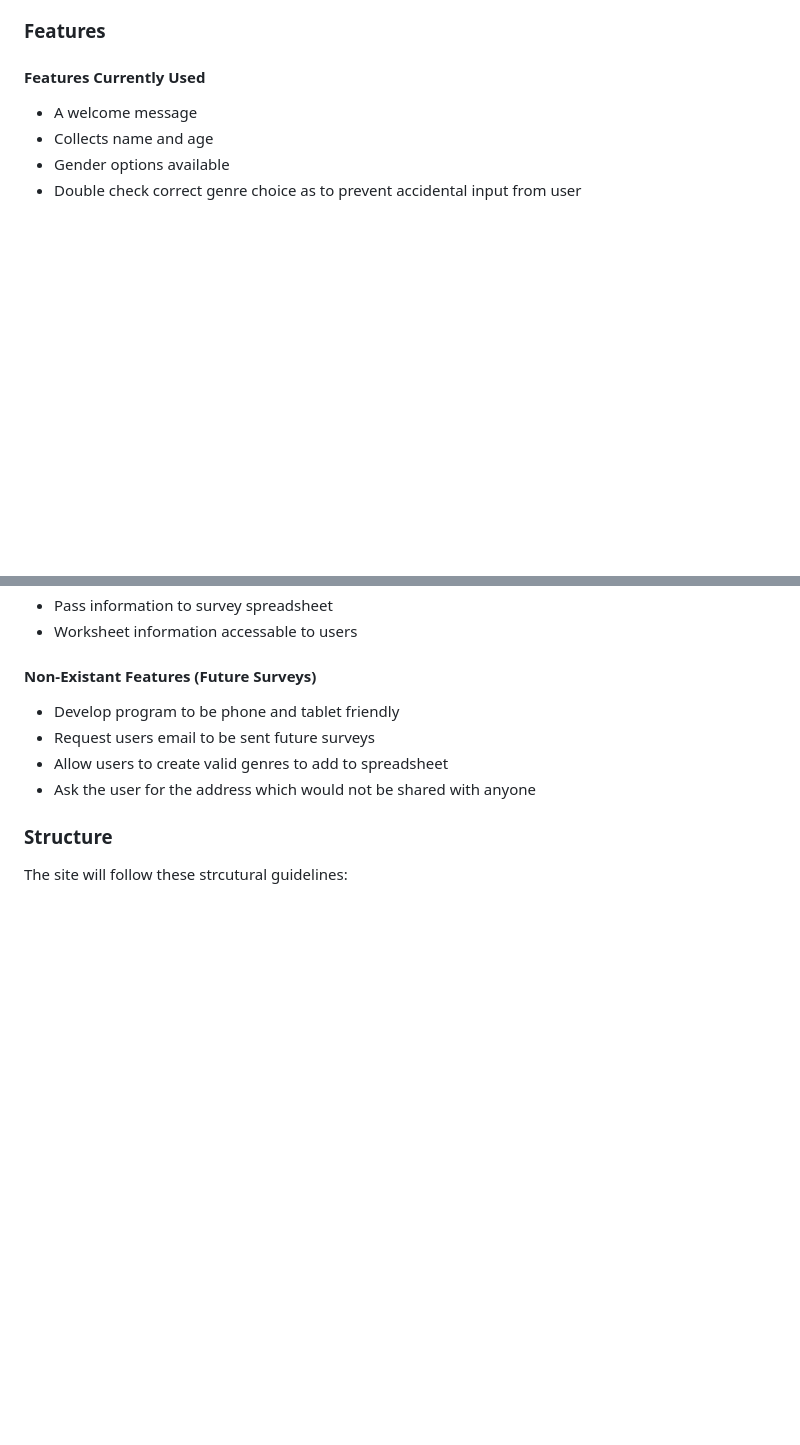
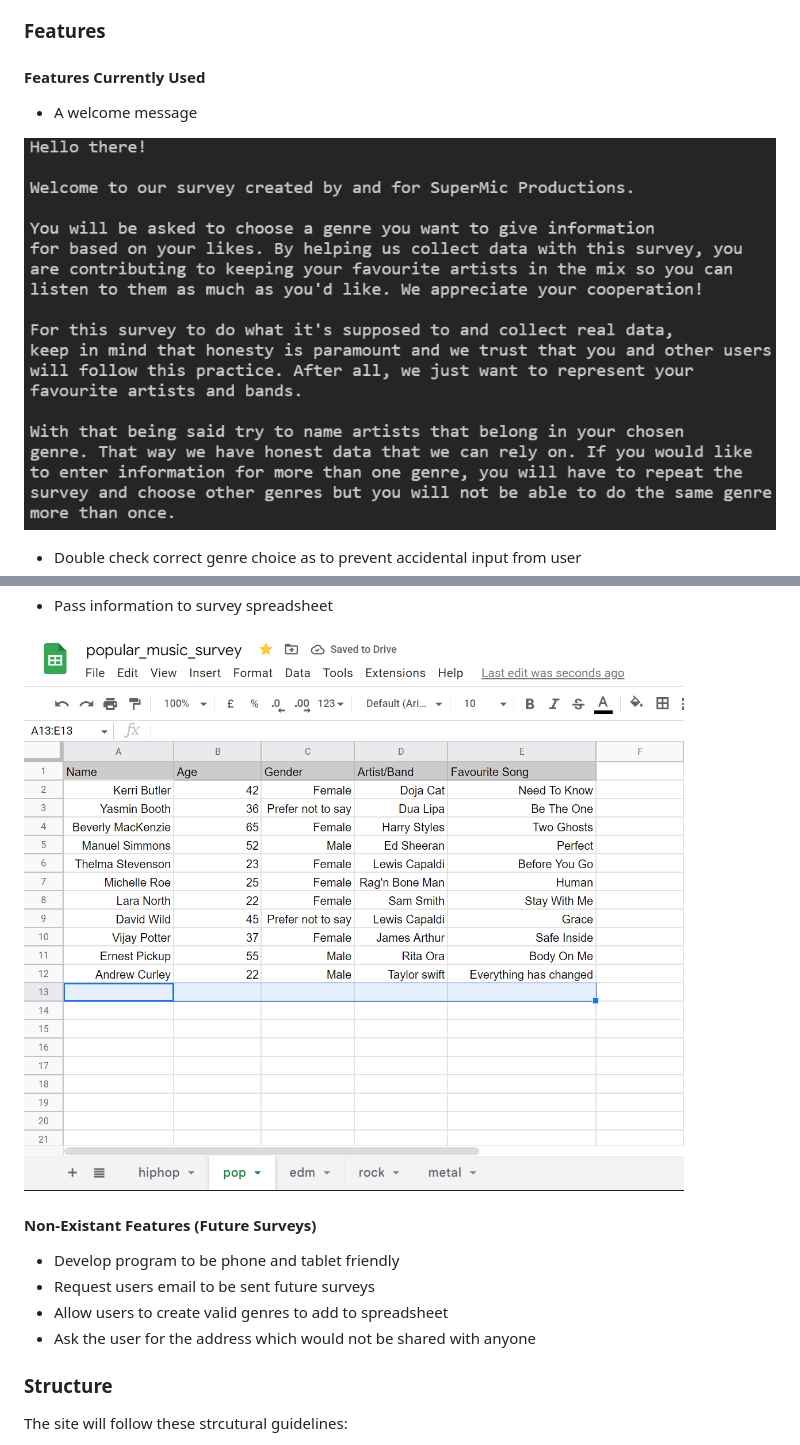
Before and after one commit to KeepKindling/supermic-survey, a Markdown page: README.md, 2 parts joined by grey strips. Rendered like a GitHub page; pictures changed too: images/data_collection.png (added); blank space fills up the shorter version.

```diff
--- a/README.md
+++ b/README.md
@@ -46,6 +46,7 @@ As the owner:
 #### Features Currently Used
 
 - A welcome message
-- Collects name and age
-- Gender options available
+
+![Welcome-Message](/images/greeting_message.png)
+
 - Double check correct genre choice as to prevent accidental input from user
@@ -52,5 +68,6 @@ As the owner:
 - Pass information to survey spreadsheet
-- Worksheet information accessable to users
+
+![Survey-spreadsheet-data](/images/data_collection.png)
 
 #### Non-Existant Features (Future Surveys)
 
```
Also changed, not shown: other parts of README.md (+15 -0 lines), 1 other file.
